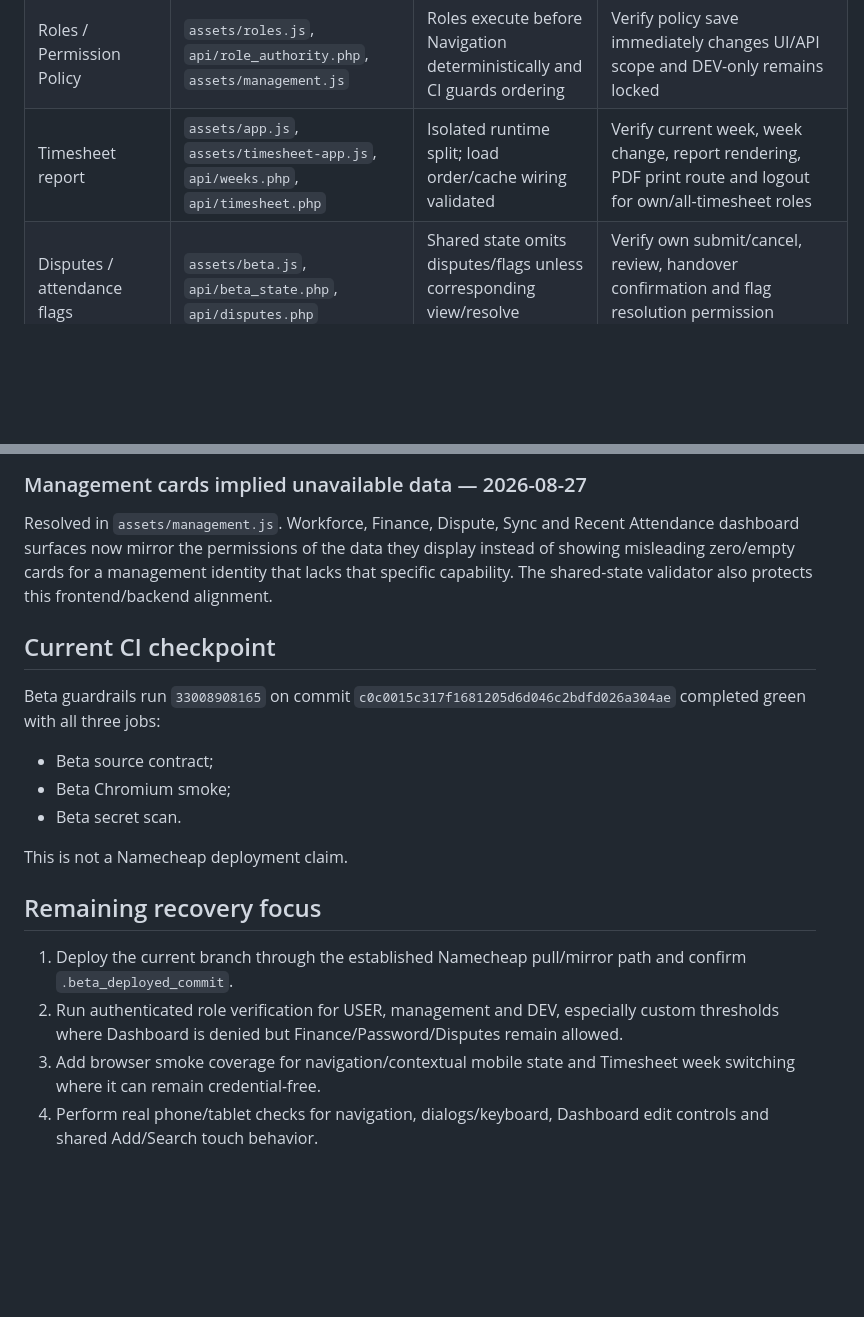
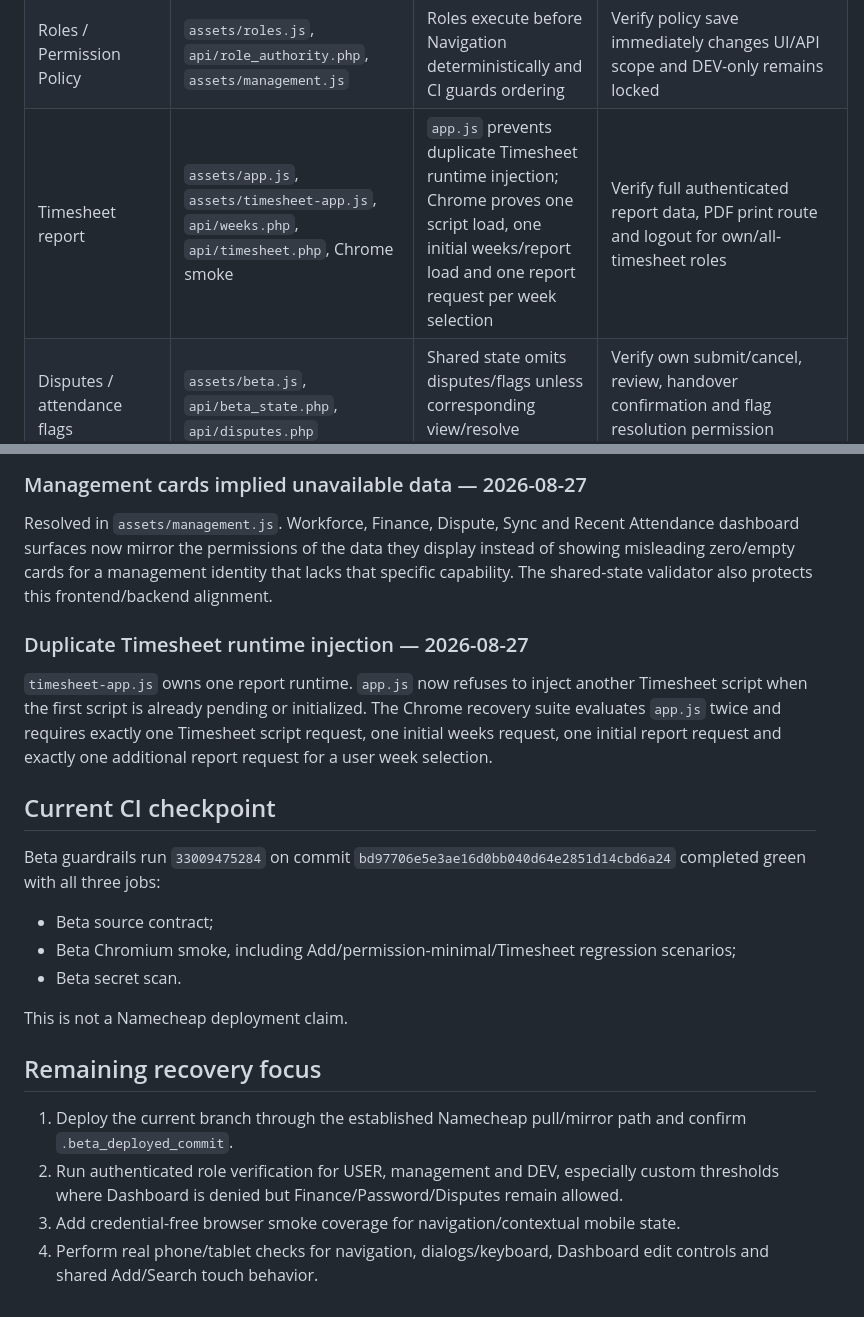
Before and after one commit to leopardinstinct-web/MerdPOSDev, a Markdown page: .ai/regression-inventory.md, 2 parts joined by grey strips. Drawn GitHub-style; blank space fills up the shorter version.

Commit message:
Record Timesheet Chrome recovery guard

```diff
--- a/.ai/regression-inventory.md
+++ b/.ai/regression-inventory.md
@@ -16,7 +16,7 @@ This inventory tracks recovery by execution path. Source/CI inspection does not
 | Workforce directory | `dashboard.php`, `assets/directory.js`, Workforce API routes | Source path present | Verify list/search/add/edit, store access, role/LOA controls and pay-rate visibility boundaries |
 | Clients | `assets/navigation.js`, `assets/client.js`, client APIs | DEV-only dynamic mount path present | Verify DEV-only visibility, active client switch/return-panel behavior and non-DEV absence |
 | Roles / Permission Policy | `assets/roles.js`, `api/role_authority.php`, `assets/management.js` | Roles execute before Navigation deterministically and CI guards ordering | Verify policy save immediately changes UI/API scope and DEV-only remains locked |
-| Timesheet report | `assets/app.js`, `assets/timesheet-app.js`, `api/weeks.php`, `api/timesheet.php` | Isolated runtime split; load order/cache wiring validated | Verify current week, week change, report rendering, PDF print route and logout for own/all-timesheet roles |
+| Timesheet report | `assets/app.js`, `assets/timesheet-app.js`, `api/weeks.php`, `api/timesheet.php`, Chrome smoke | `app.js` prevents duplicate Timesheet runtime injection; Chrome proves one script load, one initial weeks/report load and one report request per week selection | Verify full authenticated report data, PDF print route and logout for own/all-timesheet roles |
 | Disputes / attendance flags | `assets/beta.js`, `api/beta_state.php`, `api/disputes.php` | Shared state omits disputes/flags unless corresponding view/resolve permission exists | Verify own submit/cancel, review, handover confirmation and flag resolution permission boundaries |
 | Finance | `assets/beta.js`, `api/beta_state.php`, `api/financials.php`, workforce finance helpers | Finance no longer depends on Dashboard for shared CSRF/store context; Finance-only state store scope is active clock-in stores; backend independently enforces active clock-in unless `finance.cross_store` | Verify locked/unlocked store access, open day, queue, cash in/out, close day and offline queue recovery |
 | Dialogs + software keyboard | shared dialogs, `assets/modal-lock.js`, `assets/mobile-runtime.js` | Mobile-safe locking/fallback is a release invariant | Verify active input/action remains reachable with iOS/Android software keyboard |
@@ -64,12 +64,16 @@ Resolved in source across `includes/beta_api.php` and `api/beta_state.php`:
 
 Resolved in `assets/management.js`. Workforce, Finance, Dispute, Sync and Recent Attendance dashboard surfaces now mirror the permissions of the data they display instead of showing misleading zero/empty cards for a management identity that lacks that specific capability. The shared-state validator also protects this frontend/backend alignment.
 
+### Duplicate Timesheet runtime injection — 2026-08-27
+
+`timesheet-app.js` owns one report runtime. `app.js` now refuses to inject another Timesheet script when the first script is already pending or initialized. The Chrome recovery suite evaluates `app.js` twice and requires exactly one Timesheet script request, one initial weeks request, one initial report request and exactly one additional report request for a user week selection.
+
 ## Current CI checkpoint
 
-Beta guardrails run `33008908165` on commit `c0c0015c317f1681205d6d046c2bdfd026a304ae` completed green with all three jobs:
+Beta guardrails run `33009475284` on commit `bd97706e5e3ae16d0bb040d64e2851d14cbd6a24` completed green with all three jobs:
 
 - Beta source contract;
-- Beta Chromium smoke;
+- Beta Chromium smoke, including Add/permission-minimal/Timesheet regression scenarios;
 - Beta secret scan.
 
 This is not a Namecheap deployment claim.
@@ -78,5 +82,5 @@ This is not a Namecheap deployment claim.
 
 1. Deploy the current branch through the established Namecheap pull/mirror path and confirm `.beta_deployed_commit`.
 2. Run authenticated role verification for USER, management and DEV, especially custom thresholds where Dashboard is denied but Finance/Password/Disputes remain allowed.
-3. Add browser smoke coverage for navigation/contextual mobile state and Timesheet week switching where it can remain credential-free.
+3. Add credential-free browser smoke coverage for navigation/contextual mobile state.
 4. Perform real phone/tablet checks for navigation, dialogs/keyboard, Dashboard edit controls and shared Add/Search touch behavior.
```
